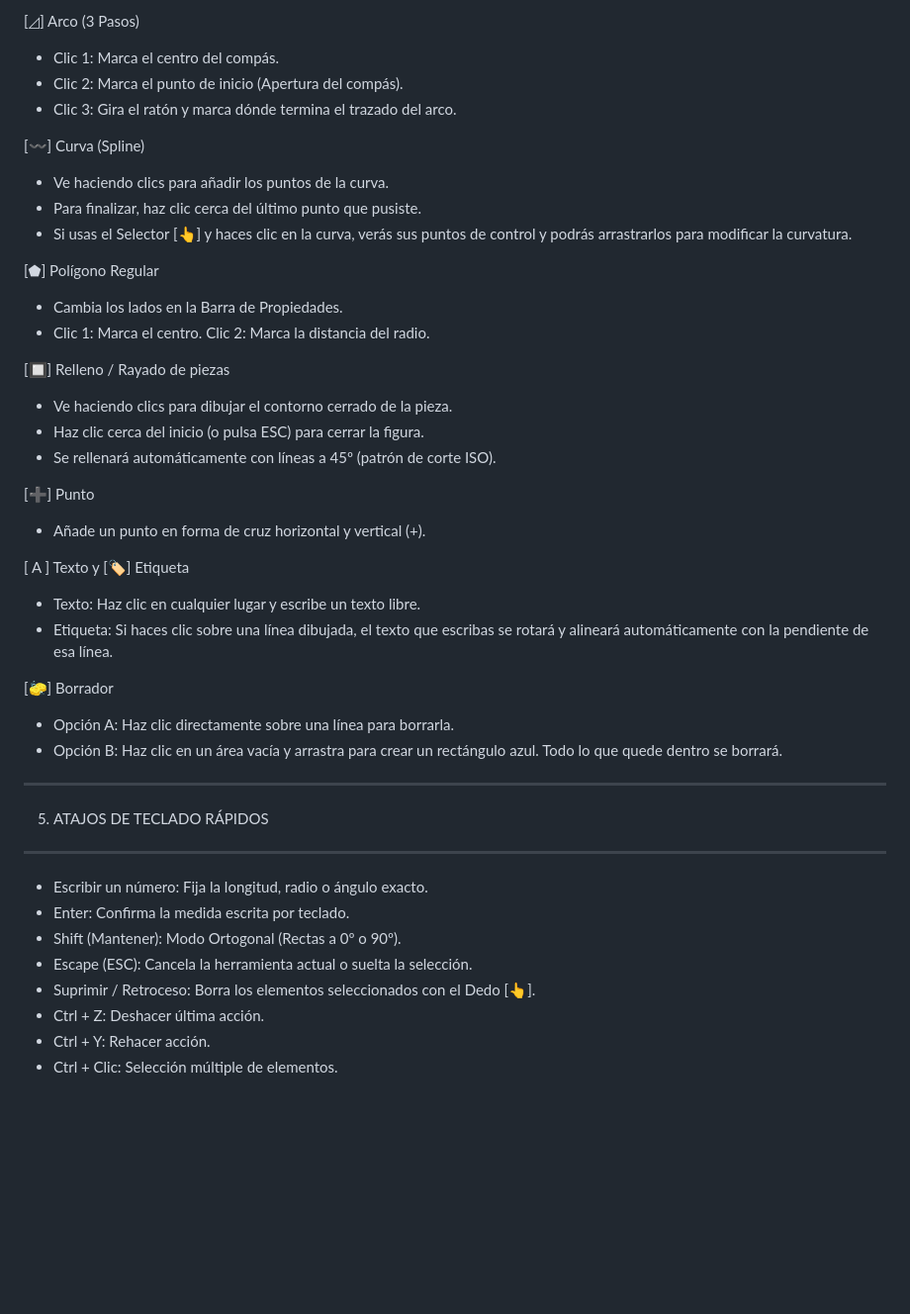
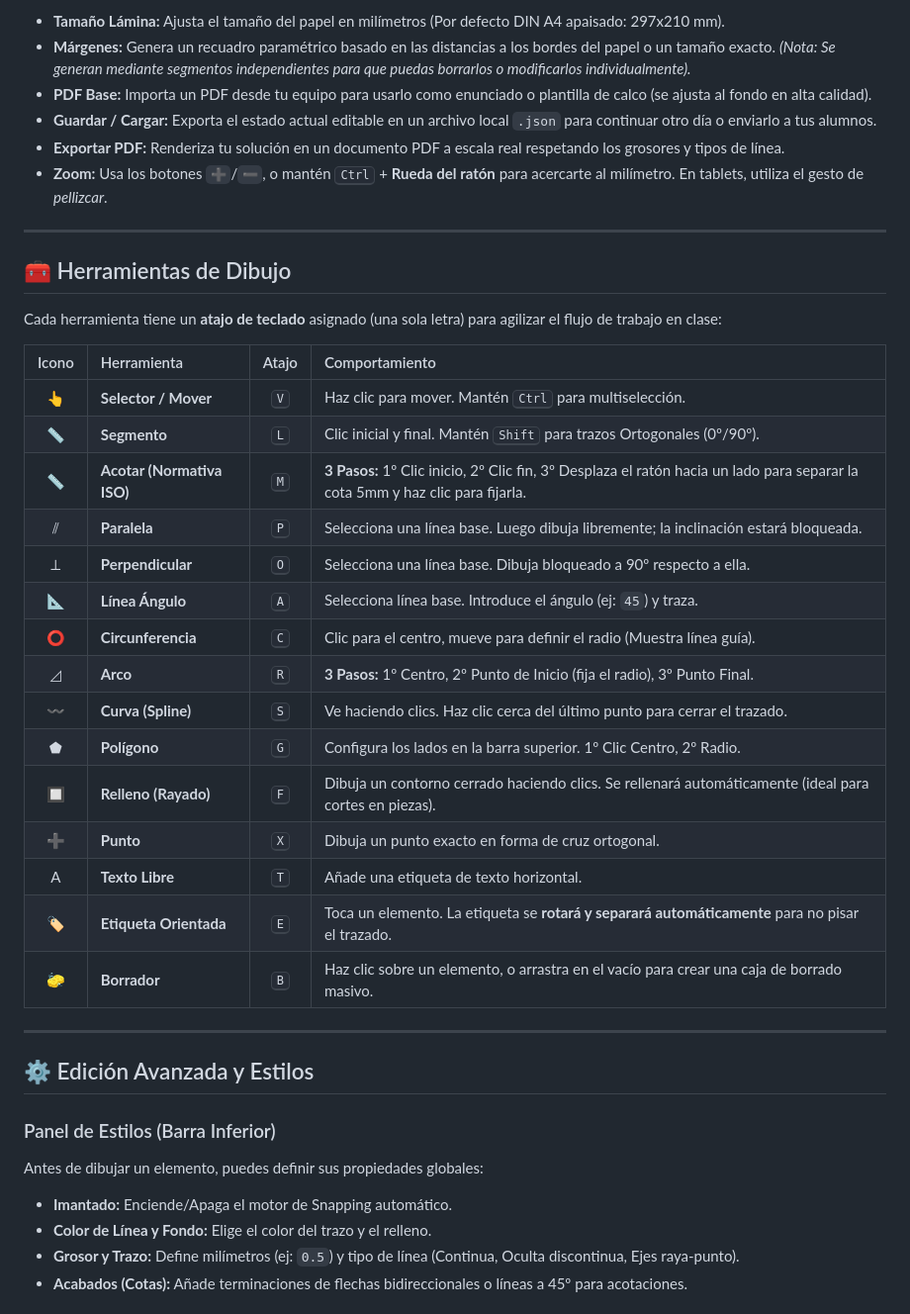
Before and after one commit to pablomartinl-teacher/tecnidrawing, a Markdown page: README.md, the part around one of its changes. Shown at 99% size. Rendered like a GitHub page; blank space fills up the shorter version.

```diff
--- a/README.md
+++ b/README.md
@@ -87,46 +37,43 @@ el máximo provecho a la aplicación.
 
-[◿] Arco (3 Pasos)
-  - Clic 1: Marca el centro del compás.
-  - Clic 2: Marca el punto de inicio (Apertura del compás).
-  - Clic 3: Gira el ratón y marca dónde termina el trazado del arco.
+*   **Tamaño Lámina:** Ajusta el tamaño del papel en milímetros (Por defecto DIN A4 apaisado: 297x210 mm).
+*   **Márgenes:** Genera un recuadro paramétrico basado en las distancias a los bordes del papel o un tamaño exacto. *(Nota: Se generan mediante segmentos independientes para que puedas borrarlos o modificarlos individualmente).*
+*   **PDF Base:** Importa un PDF desde tu equipo para usarlo como enunciado o plantilla de calco (se ajusta al fondo en alta calidad).
+*   **Guardar / Cargar:** Exporta el estado actual editable en un archivo local `.json` para continuar otro día o enviarlo a tus alumnos.
+*   **Exportar PDF:** Renderiza tu solución en un documento PDF a escala real respetando los grosores y tipos de línea.
+*   **Zoom:** Usa los botones `➕`/`➖`, o mantén <kbd>Ctrl</kbd> + **Rueda del ratón** para acercarte al milímetro. En tablets, utiliza el gesto de *pellizcar*.
 
-[〰] Curva (Spline)
-  - Ve haciendo clics para añadir los puntos de la curva.
-  - Para finalizar, haz clic cerca del último punto que pusiste.
-  - Si usas el Selector [👆] y haces clic en la curva, verás sus puntos de
-    control y podrás arrastrarlos para modificar la curvatura.
+---
 
-[⬟] Polígono Regular
-  - Cambia los lados en la Barra de Propiedades.
-  - Clic 1: Marca el centro. Clic 2: Marca la distancia del radio.
+## 🧰 Herramientas de Dibujo
 
-[🔲] Relleno / Rayado de piezas
-  - Ve haciendo clics para dibujar el contorno cerrado de la pieza.
-  - Haz clic cerca del inicio (o pulsa ESC) para cerrar la figura.
-  - Se rellenará automáticamente con líneas a 45º (patrón de corte ISO).
+Cada herramienta tiene un **atajo de teclado** asignado (una sola letra) para agilizar el flujo de trabajo en clase:
 
-[➕] Punto
-  - Añade un punto en forma de cruz horizontal y vertical (+).
+| Icono | Herramienta | Atajo | Comportamiento |
+| :---: | :--- | :---: | :--- |
+| 👆 | **Selector / Mover** | <kbd>V</kbd> | Haz clic para mover. Mantén <kbd>Ctrl</kbd> para multiselección. |
+| 📏 | **Segmento** | <kbd>L</kbd> | Clic inicial y final. Mantén <kbd>Shift</kbd> para trazos Ortogonales (0º/90º). |
+| 📏 | **Acotar (Normativa ISO)** | <kbd>M</kbd> | **3 Pasos:** 1º Clic inicio, 2º Clic fin, 3º Desplaza el ratón hacia un lado para separar la cota 5mm y haz clic para fijarla. |
+| ⫽ | **Paralela** | <kbd>P</kbd> | Selecciona una línea base. Luego dibuja libremente; la inclinación estará bloqueada. |
+| ⟂ | **Perpendicular** | <kbd>O</kbd> | Selecciona una línea base. Dibuja bloqueado a 90º respecto a ella. |
+| 📐 | **Línea Ángulo** | <kbd>A</kbd> | Selecciona línea base. Introduce el ángulo (ej: `45`) y traza. |
+| ⭕ | **Circunferencia** | <kbd>C</kbd> | Clic para el centro, mueve para definir el radio (Muestra línea guía). |
+| ◿ | **Arco** | <kbd>R</kbd> | **3 Pasos:** 1º Centro, 2º Punto de Inicio (fija el radio), 3º Punto Final. |
+| 〰 | **Curva (Spline)** | <kbd>S</kbd> | Ve haciendo clics. Haz clic cerca del último punto para cerrar el trazado. |
+| ⬟ | **Polígono** | <kbd>G</kbd> | Configura los lados en la barra superior. 1º Clic Centro, 2º Radio. |
+| 🔲 | **Relleno (Rayado)** | <kbd>F</kbd> | Dibuja un contorno cerrado haciendo clics. Se rellenará automáticamente (ideal para cortes en piezas). |
+| ➕ | **Punto** | <kbd>X</kbd> | Dibuja un punto exacto en forma de cruz ortogonal. |
+| A | **Texto Libre** | <kbd>T</kbd> | Añade una etiqueta de texto horizontal. |
+| 🏷 | **Etiqueta Orientada** | <kbd>E</kbd> | Toca un elemento. La etiqueta se **rotará y separará automáticamente** para no pisar el trazado. |
+| 🧽 | **Borrador** | <kbd>B</kbd> | Haz clic sobre un elemento, o arrastra en el vacío para crear una caja de borrado masivo. |
 
-[ A ] Texto y [🏷] Etiqueta
-  - Texto: Haz clic en cualquier lugar y escribe un texto libre.
-  - Etiqueta: Si haces clic sobre una línea dibujada, el texto que
-    escribas se rotará y alineará automáticamente con la pendiente de esa línea.
+---
 
-[🧽] Borrador
-  - Opción A: Haz clic directamente sobre una línea para borrarla.
-  - Opción B: Haz clic en un área vacía y arrastra para crear un
-    rectángulo azul. Todo lo que quede dentro se borrará.
+## ⚙️ Edición Avanzada y Estilos
 
------------------------------------------------------------------------------
-5. ATAJOS DE TECLADO RÁPIDOS
------------------------------------------------------------------------------
-- Escribir un número:   Fija la longitud, radio o ángulo exacto.
-- Enter:                Confirma la medida escrita por teclado.
-- Shift (Mantener):     Modo Ortogonal (Rectas a 0º o 90º).
-- Escape (ESC):         Cancela la herramienta actual o suelta la selección.
-- Suprimir / Retroceso: Borra los elementos seleccionados con el Dedo [👆].
-- Ctrl + Z:             Deshacer última acción.
-- Ctrl + Y:             Rehacer acción.
-- Ctrl + Clic:          Selección múltiple de elementos.
+### Panel de Estilos (Barra Inferior)
+Antes de dibujar un elemento, puedes definir sus propiedades globales:
+*   **Imantado:** Enciende/Apaga el motor de Snapping automático.
+*   **Color de Línea y Fondo:** Elige el color del trazo y el relleno.
+*   **Grosor y Trazo:** Define milímetros (ej: `0.5`) y tipo de línea (Continua, Oculta discontinua, Ejes raya-punto).
+*   **Acabados (Cotas):** Añade terminaciones de flechas bidireccionales o líneas a 45º para acotaciones.
 
```
Also changed, not shown: other parts of README.md (+50 -76 lines).
